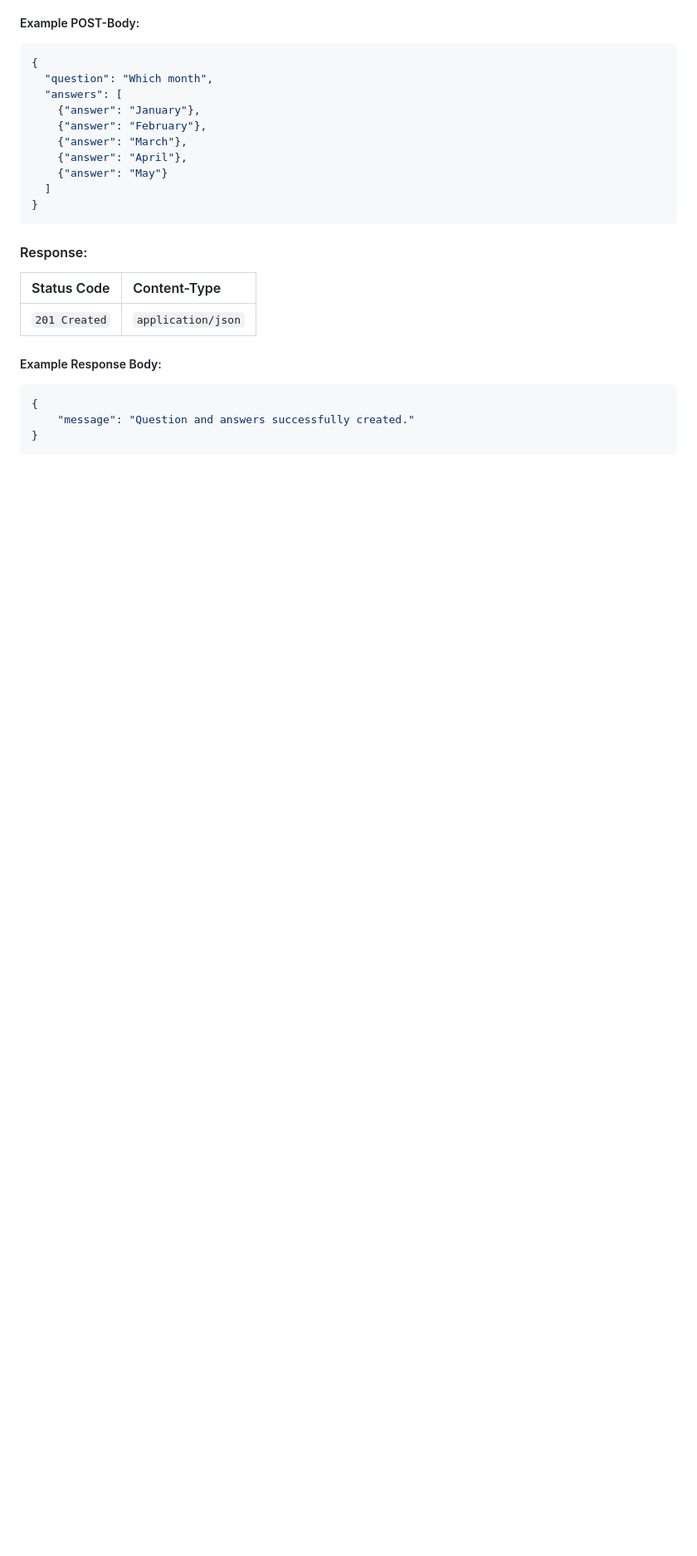
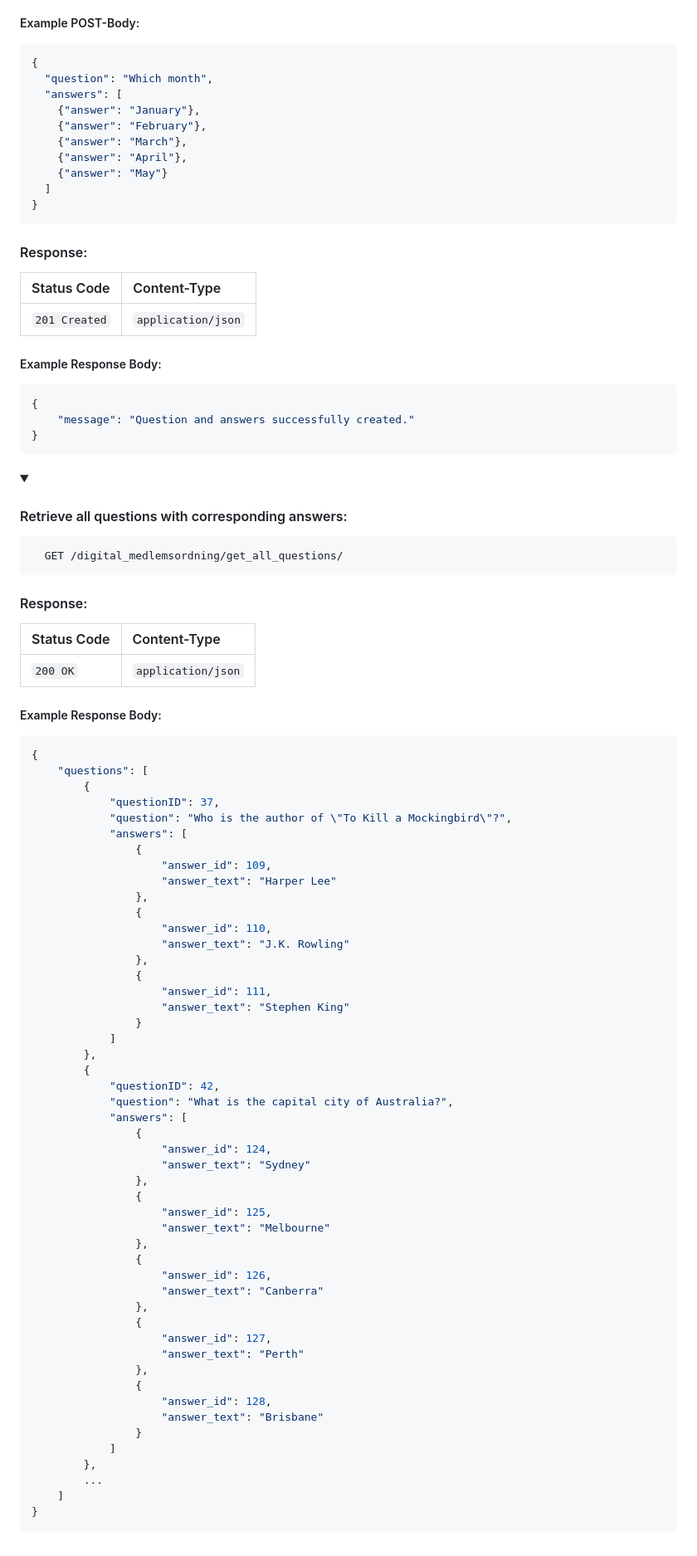
Before and after one commit to kind2511/Digital-Membership-Solution, a Markdown page: README.md, the part around the change printed below. Shown: that part at 83% size. Drawn GitHub-style; folded sections open; blank space fills up the shorter version.

````diff
--- a/README.md
+++ b/README.md
@@ -1562,3 +1562,70 @@ To get started, you'll need to install:
 ```
 
 </details>
+
+<details>
+<summary><h4>Retrieve all questions with corresponding answers:</h4></summary>
+
+```http
+  GET /digital_medlemsordning/get_all_questions/
+```
+
+#### Response:
+
+| Status Code  | Content-Type       |
+|:-------------|:-------------------|
+| `200 OK`     | `application/json` |
+
+##### Example Response Body:
+```json
+{
+    "questions": [
+        {
+            "questionID": 37,
+            "question": "Who is the author of \"To Kill a Mockingbird\"?",
+            "answers": [
+                {
+                    "answer_id": 109,
+                    "answer_text": "Harper Lee"
+                },
+                {
+                    "answer_id": 110,
+                    "answer_text": "J.K. Rowling"
+                },
+                {
+                    "answer_id": 111,
+                    "answer_text": "Stephen King"
+                }
+            ]
+        },
+        {
+            "questionID": 42,
+            "question": "What is the capital city of Australia?",
+            "answers": [
+                {
+                    "answer_id": 124,
+                    "answer_text": "Sydney"
+                },
+                {
+                    "answer_id": 125,
+                    "answer_text": "Melbourne"
+                },
+                {
+                    "answer_id": 126,
+                    "answer_text": "Canberra"
+                },
+                {
+                    "answer_id": 127,
+                    "answer_text": "Perth"
+                },
+                {
+                    "answer_id": 128,
+                    "answer_text": "Brisbane"
+                }
+            ]
+        },
+        ...
+    ]
+}
+```
+
````
Also changed, not shown: other parts of README.md (+1 -0 lines).
